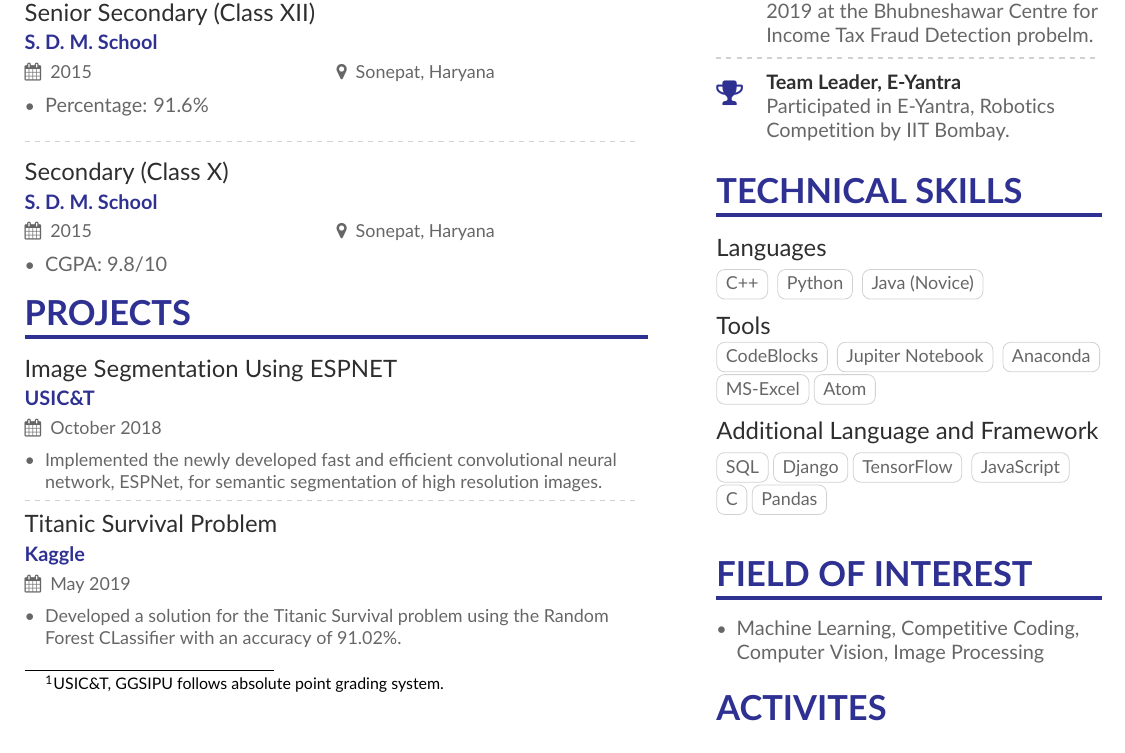
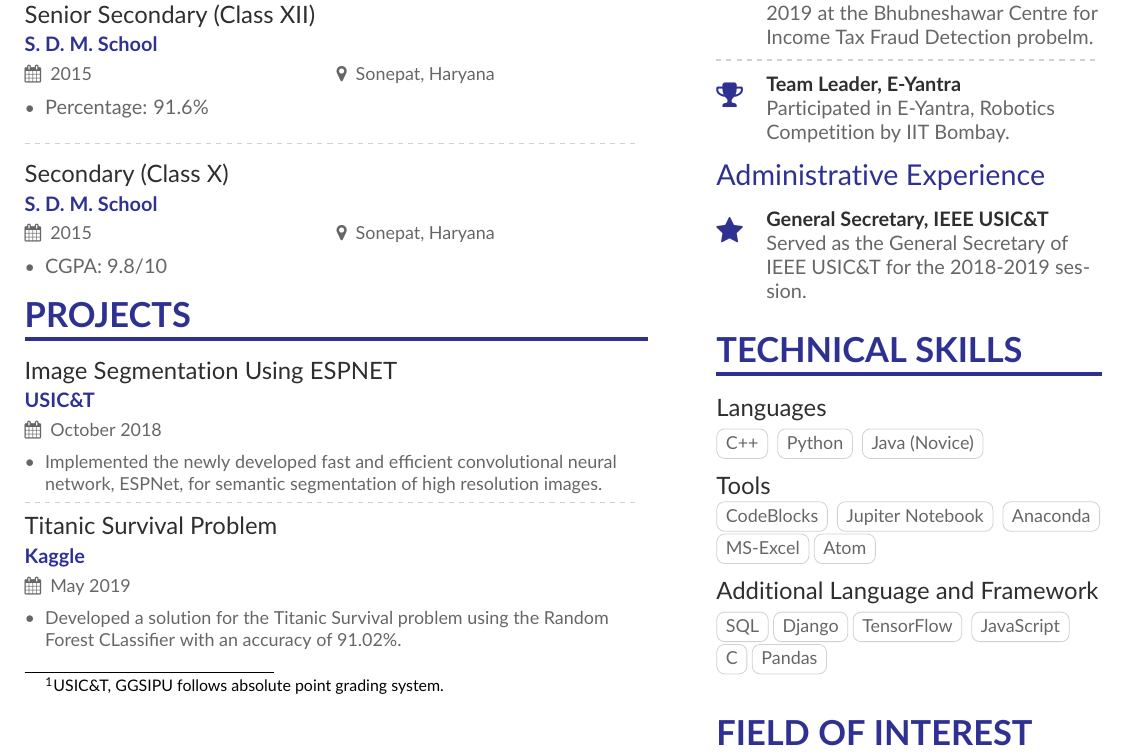
Before and after one commit to tarabacha/CV, a LaTeX CV (main.tex, which reads page1sidebar.tex): part of the page, cut so that both start at the same text. Compiled offline with pdfLaTeX.

Commit message:
Fixed the missing Administrative Experience

```diff
--- a/page1sidebar.tex
+++ b/page1sidebar.tex
@@ -32,7 +32,8 @@
 \cvachievement{\faTrophy}{Team Leader, E-Yantra}{Participated in E-Yantra,  Robotics Competition by IIT Bombay.}
 
 
-\
+\cvachievement{Administrative Experience}{}{}
+\cvachievement{\faStar}{General Secretary, IEEE USIC\&T}{Served as the General Secretary of IEEE USIC\&T for the 2018-2019 session.}
 
 
 
```
